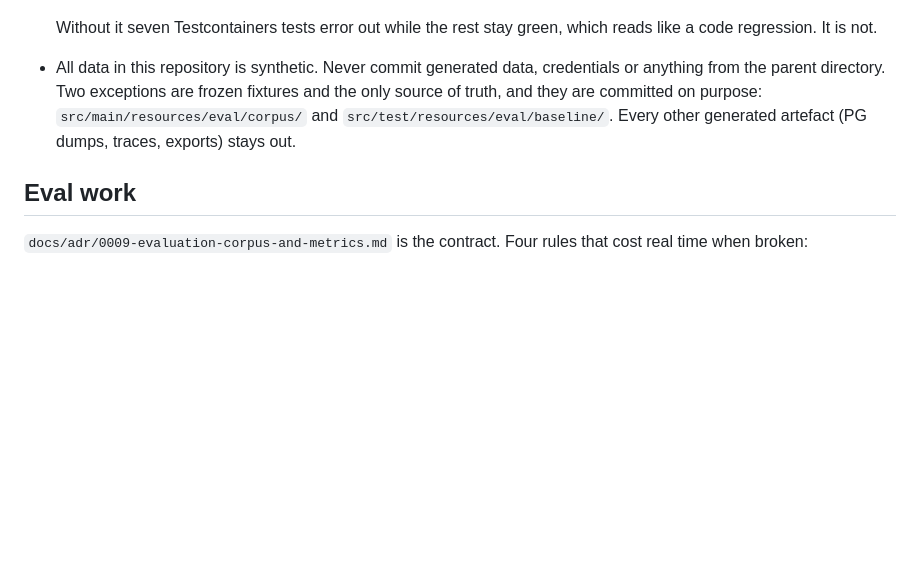
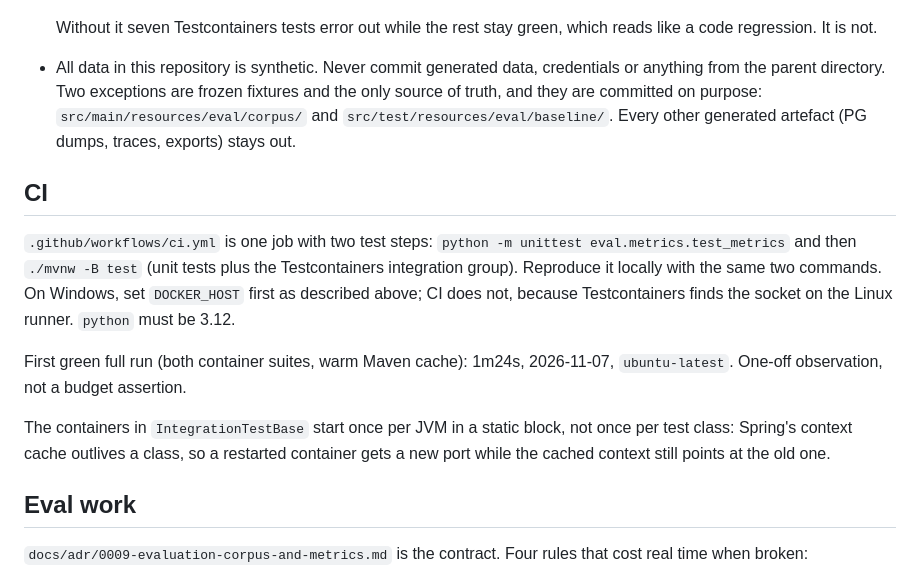
Before and after one commit to romeokeita231/Deduction-audit-agent, a Markdown page: AGENTS.md, the part around the change. Rendered like a GitHub page; blank space fills up the shorter version.

Commit message:
docs: add the CI section and record the MCP stretch cut (#35, #37)

```diff
--- a/AGENTS.md
+++ b/AGENTS.md
@@ -56,6 +56,20 @@ thing on the queue page that may animate at all.
   and `src/test/resources/eval/baseline/`. Every other generated artefact (PG dumps,
   traces, exports) stays out.
 
+## CI
+
+`.github/workflows/ci.yml` is one job with two test steps: `python -m unittest eval.metrics.test_metrics`
+and then `./mvnw -B test` (unit tests plus the Testcontainers integration group). Reproduce it locally
+with the same two commands. On Windows, set `DOCKER_HOST` first as described above; CI does not, because
+Testcontainers finds the socket on the Linux runner. `python` must be 3.12.
+
+First green full run (both container suites, warm Maven cache): 1m24s, 2026-11-07, `ubuntu-latest`.
+One-off observation, not a budget assertion.
+
+The containers in `IntegrationTestBase` start once per JVM in a static block, not once per test class:
+Spring's context cache outlives a class, so a restarted container gets a new port while the cached
+context still points at the old one.
+
 ## Eval work
 
 `docs/adr/0009-evaluation-corpus-and-metrics.md` is the contract. Four rules that cost real
```
Also changed, not shown: docs/PLAN.md (+1 -0 lines).
